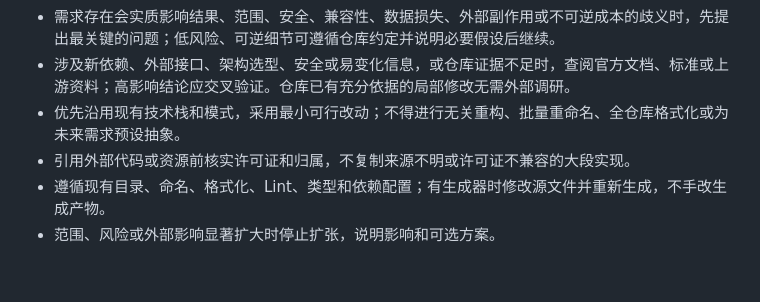
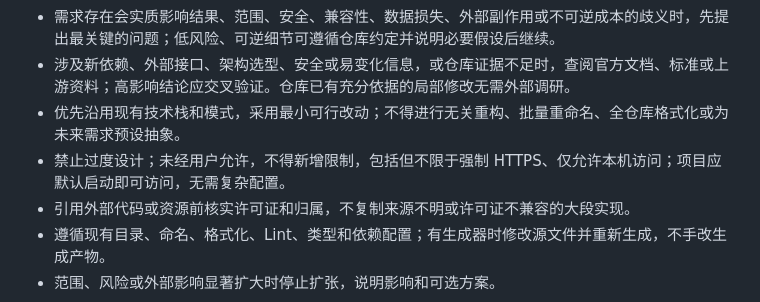
Before and after one commit to injoyai/cmd, a Markdown page: resource/templates/AGENTS.md, the part around the change. GitHub-like rendering; blank space fills up the shorter version.

Commit message:
增加禁止过度设计

```diff
--- a/resource/templates/AGENTS.md
+++ b/resource/templates/AGENTS.md
@@ -34,6 +34,7 @@
 - 需求存在会实质影响结果、范围、安全、兼容性、数据损失、外部副作用或不可逆成本的歧义时，先提出最关键的问题；低风险、可逆细节可遵循仓库约定并说明必要假设后继续。
 - 涉及新依赖、外部接口、架构选型、安全或易变化信息，或仓库证据不足时，查阅官方文档、标准或上游资料；高影响结论应交叉验证。仓库已有充分依据的局部修改无需外部调研。
 - 优先沿用现有技术栈和模式，采用最小可行改动；不得进行无关重构、批量重命名、全仓库格式化或为未来需求预设抽象。
+- 禁止过度设计；未经用户允许，不得新增限制，包括但不限于强制 HTTPS、仅允许本机访问；项目应默认启动即可访问，无需复杂配置。
 - 引用外部代码或资源前核实许可证和归属，不复制来源不明或许可证不兼容的大段实现。
 - 遵循现有目录、命名、格式化、Lint、类型和依赖配置；有生成器时修改源文件并重新生成，不手改生成产物。
 - 范围、风险或外部影响显著扩大时停止扩张，说明影响和可选方案。
```
